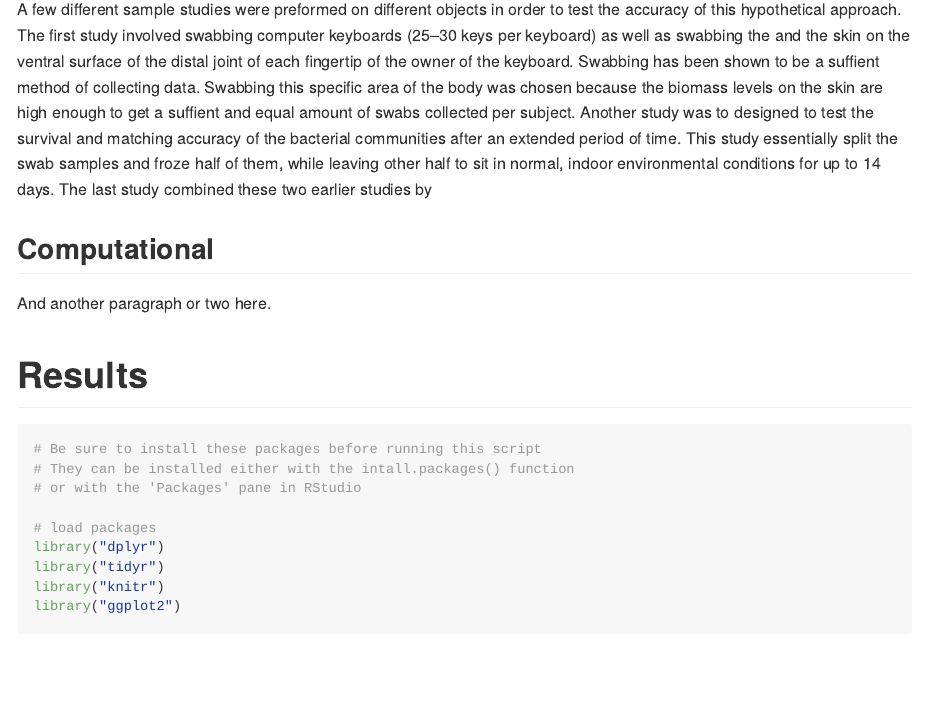
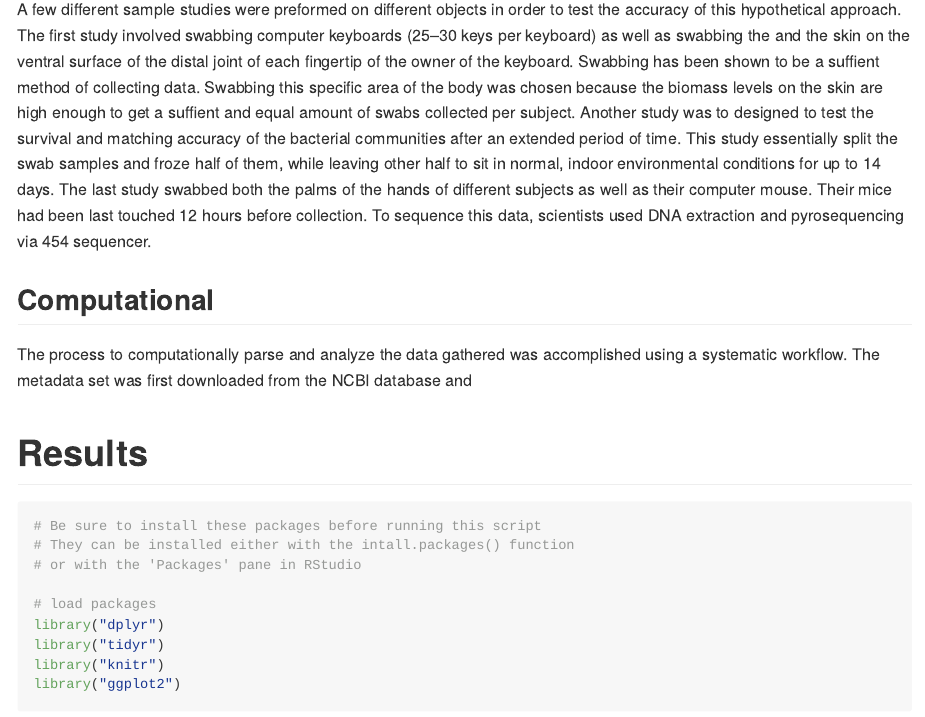
Before and after one commit to 2017-usfca-biol-395/ifinney-week07-homework-R-and-Rmarkdown, an R Markdown document (Analysis_of_BLAST_Results.Rmd): the page in a window 1100 px wide, from 580 px down. Rendered offline with R 4.5, knitr and Pandoc, with nearby package versions.

Commit message:
Add more writing to markdown

```diff
--- a/Analysis_of_BLAST_Results.Rmd
+++ b/Analysis_of_BLAST_Results.Rmd
@@ -13,11 +13,11 @@ This experiment aimed to proved the validity of using bacterial communities on t
 
 ## Sample origin and sequencing
 
-A few different sample studies were preformed on different objects in order to test the accuracy of this hypothetical approach. The first study involved swabbing computer keyboards (25–30 keys per keyboard) as well as swabbing the and the skin on the ventral surface of the distal joint of each fingertip of the owner of the keyboard. Swabbing has been shown to be a suffient method of collecting data. Swabbing this specific area of the body was chosen because the biomass levels on the skin are high enough to get a suffient and equal amount of swabs collected per subject. Another study was to designed to test the survival and matching accuracy of the bacterial communities after an extended period of time. This study essentially split the swab samples and froze half of them, while leaving other half to sit in normal, indoor environmental conditions for up to 14 days. The last study combined these two earlier studies by
+A few different sample studies were preformed on different objects in order to test the accuracy of this hypothetical approach. The first study involved swabbing computer keyboards (25–30 keys per keyboard) as well as swabbing the and the skin on the ventral surface of the distal joint of each fingertip of the owner of the keyboard. Swabbing has been shown to be a suffient method of collecting data. Swabbing this specific area of the body was chosen because the biomass levels on the skin are high enough to get a suffient and equal amount of swabs collected per subject. Another study was to designed to test the survival and matching accuracy of the bacterial communities after an extended period of time. This study essentially split the swab samples and froze half of them, while leaving other half to sit in normal, indoor environmental conditions for up to 14 days. The last study swabbed both the palms of the hands of different subjects as well as their computer mouse. Their mice had been last touched 12 hours before collection. To sequence this data, scientists used DNA extraction and pyrosequencing via 454 sequencer.
 
 ## Computational
 
-And another paragraph or two here.
+The process to computationally parse and analyze the data gathered was accomplished using a systematic workflow. The metadata set was first downloaded from the NCBI database and
 
 # Results
 
```
